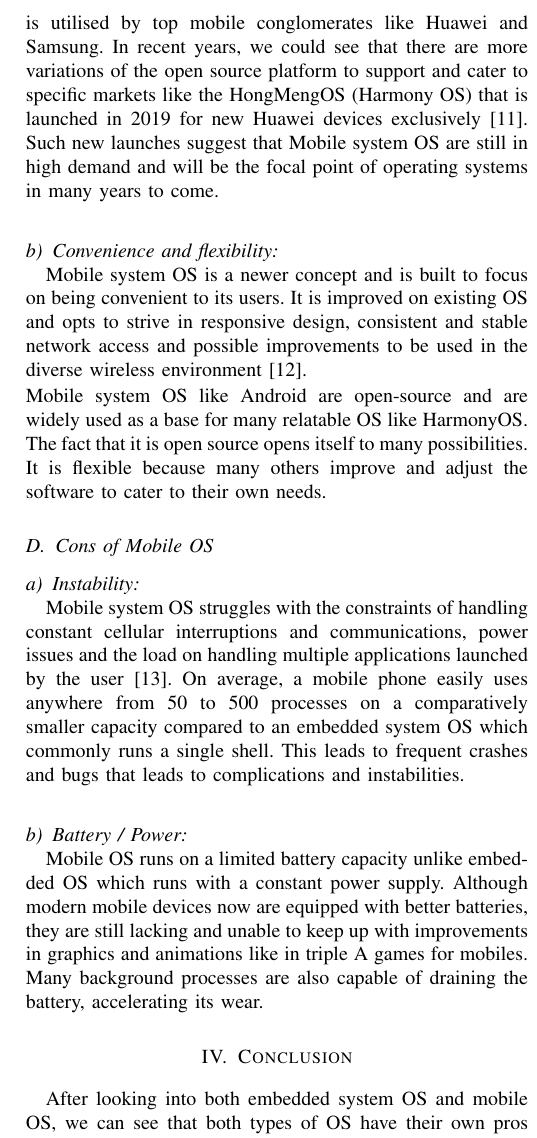
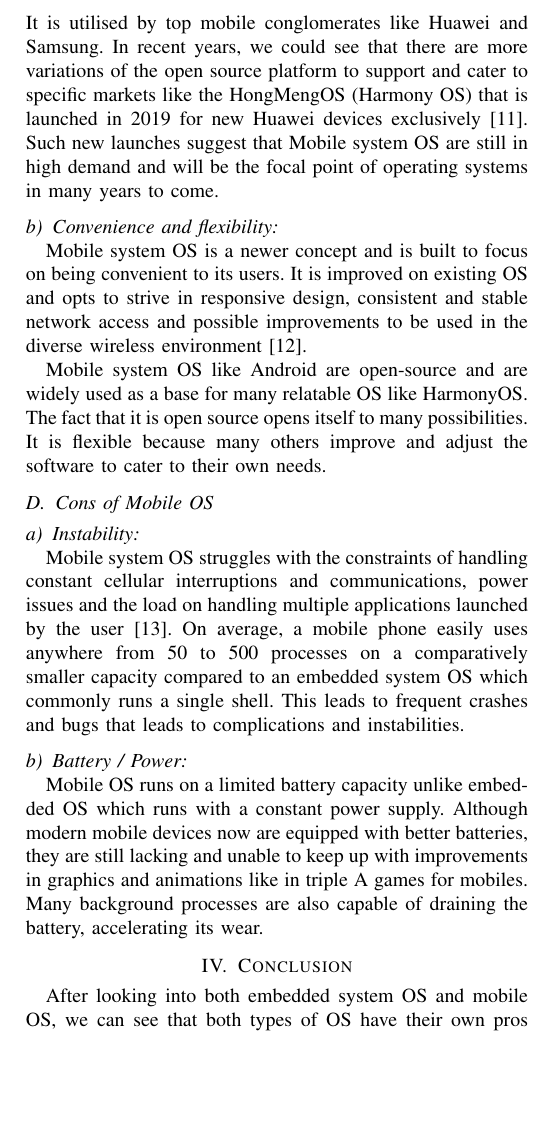
Before and after one commit to tylerlmz1/OSF_Assg, a LaTeX paper (main.tex): part of one column of page 3 of 3, cut so that both start at the same text, the shorter picture padded with empty space. Compiled offline with pdfLaTeX; a missing font is replaced by an installed copy or a similar font; a LaTeX package or settings file that is missing is left out.

Commit message:
change between paragraph from bigskip to medskip

```diff
--- a/main.tex
+++ b/main.tex
@@ -157,21 +157,22 @@ embedded systems, mobile operating systems, operating systems, difference, compa
 \forceindent Embedded system OS are usually not upgradable since it's system stays fixed after the initial configuration. Some embedded systems OS like the ones in  ATM machines are also designed to not receive upgrades to prevent tampering. Embedded system OS only allows upgrades if the chip is flashable. An example of an upgradable embedded system OS would be the one in a wifi router, it can be updated by flashing the card in the router upon downloading the new firmware\cite{lifewire}.
 
 \bigskip
+%\vfill
 \subsection{Pros of Mobile OS}
 \paragraph{Open source platforms are constantly updated and well-supported} \mbox{} \\
-\forceindent Mobile  system OS such as Android open source software is one of the most widely used Mobile OS in the world.It is utilised by top mobile conglomerates like Huawei and Samsung. In recent years, we could see that there are more variations of the open source platform to support and cater to specific markets like the HongMengOS (Harmony OS) that is launched in 2019 for new Huawei devices exclusively\cite{HuaweiHongmeng}. Such new launches suggest that Mobile system OS are still in high demand and will be the focal point of operating systems in many years to come.
+\forceindent Mobile  system OS such as Android open source software is one of the most widely used Mobile OS in the world. It is utilised by top mobile conglomerates like Huawei and Samsung. In recent years, we could see that there are more variations of the open source platform to support and cater to specific markets like the HongMengOS (Harmony OS) that is launched in 2019 for new Huawei devices exclusively\cite{HuaweiHongmeng}. Such new launches suggest that Mobile system OS are still in high demand and will be the focal point of operating systems in many years to come.
 
-\bigskip
+\medskip
 \paragraph{Convenience and flexibility} \mbox{} \\
 \forceindent Mobile  system OS is a newer concept and is built to focus on being convenient to its users. It is improved on existing OS and opts to strive in responsive design, consistent and stable network access and possible improvements to be used in the diverse wireless environment\cite{technopedia}.
 
-Mobile system OS like Android are open-source and are widely used as a base for many relatable OS like HarmonyOS. The fact that it is open source opens itself to many possibilities. It is flexible because many others improve and adjust the software to cater to their own needs.
+\forceindent Mobile system OS like Android are open-source and are widely used as a base for many relatable OS like HarmonyOS. The fact that it is open source opens itself to many possibilities. It is flexible because many others improve and adjust the software to cater to their own needs.
 
 \subsection{Cons of Mobile OS}
 \paragraph{Instability} \mbox{} \\
 \forceindent Mobile system OS struggles with the constraints of handling constant cellular interruptions and communications, power issues and the load on handling multiple applications launched by the user\cite{AAWP}. On average, a mobile phone easily uses anywhere from 50 to 500 processes on a comparatively smaller capacity compared to an embedded system OS which commonly runs a single shell. This leads to frequent crashes and bugs that leads to complications and instabilities.
 
-\bigskip
+\medskip
 \paragraph{Battery / Power} \mbox{} \\
 \forceindent Mobile OS runs on a limited battery capacity unlike embedded OS which runs with a constant power supply. Although modern mobile devices now are equipped with better batteries, they are still lacking and unable to keep up with improvements in graphics and animations like in triple A games for mobiles. Many background processes are also capable of draining the battery, accelerating its wear.
 
```
Also changed, not shown: main.pdf, main.tex (6 more changed lines), 1 other file.
